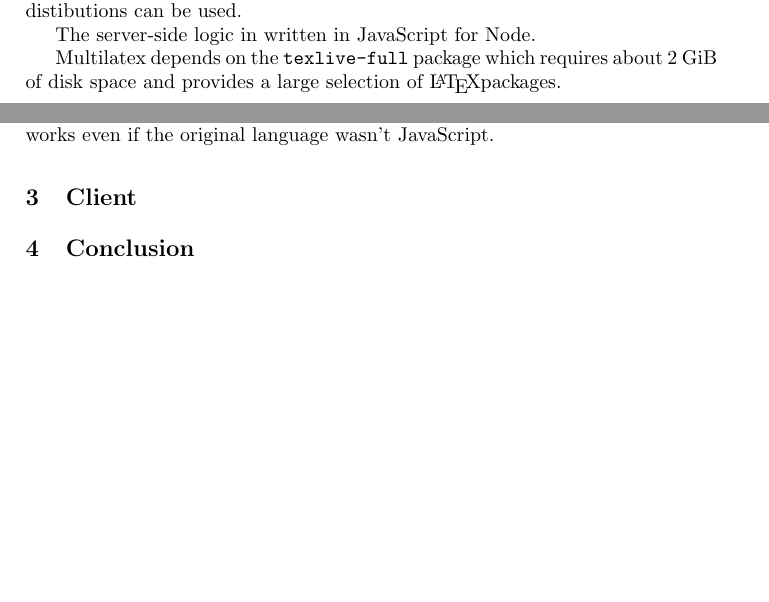
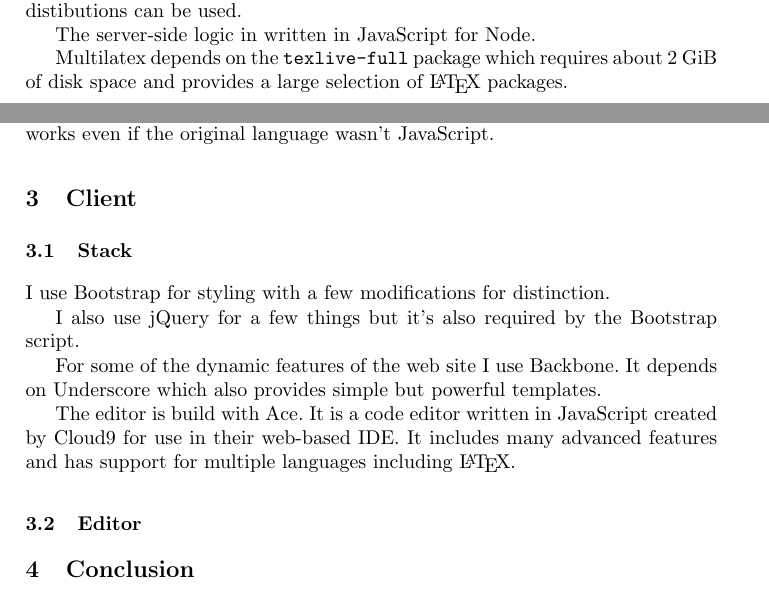
Before and after one commit to paul-nechifor/multilatex-dissertation, a LaTeX paper (report.tex): two parts of pages 1 and 2 of 2 before the commit and two parts of pages 1 and 2 of 3 after it, joined at a grey line, cut so that both start at the same text, the shorter picture padded with empty space. Compiled offline with pdfLaTeX.

Commit message:
The stack.

```diff
--- a/report.tex
+++ b/report.tex
@@ -46,7 +46,7 @@ The development and production websites run on Ubuntu 12.04, but other Linux dis
 
 The server-side logic in written in JavaScript for Node.
 
-Multilatex depends on the \texttt{texlive-full} package which requires about 2~GiB of disk space and provides a large selection of \LaTeX packages.
+Multilatex depends on the \texttt{texlive-full} package which requires about 2~GiB of disk space and provides a large selection of \LaTeX{} packages.
 
 As a web framework I use Express which is the most widely used framework for Node.
 
@@ -70,7 +70,17 @@ This, howerver, makes code unreadable for browser side debugging. The solution f
 
 \section{Client}
 
+\subsection{Stack}
 
+I use Bootstrap for styling with a few modifications for distinction.
+
+I also use jQuery for a few things but it's also required by the Bootstrap script.
+
+For some of the dynamic features of the web site I use Backbone. It depends on Underscore which also provides simple but powerful templates.
+
+The editor is build with Ace. It is a code editor written in JavaScript created by Cloud9 for use in their web-based IDE. It includes many advanced features and has support for multiple languages including \LaTeX{}.
+
+\subsection{Editor}
 
 \section{Conclusion}
 
```
